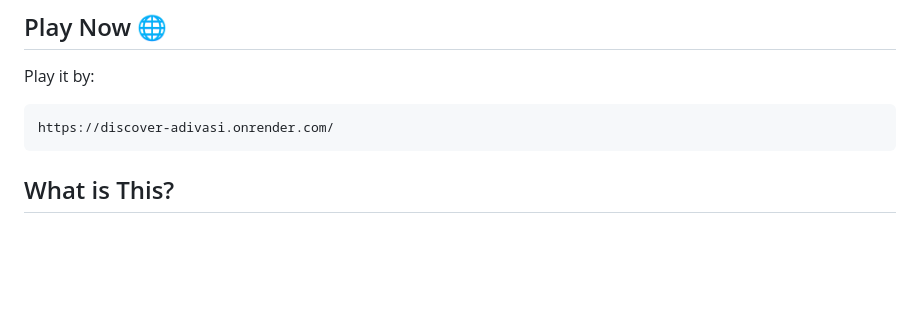
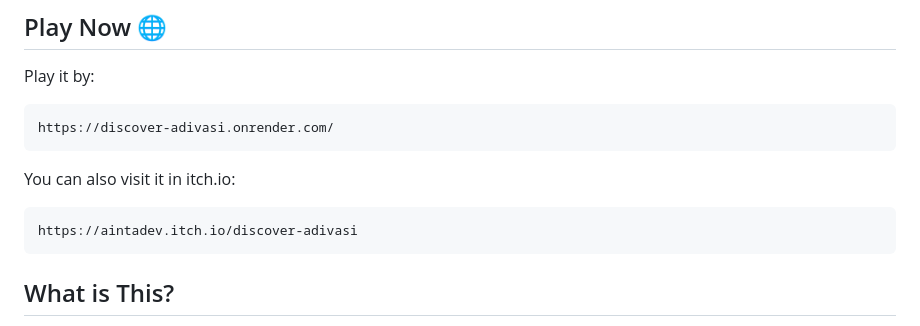
Before and after one commit to aintadev/Discover-Adivasi, a Markdown page: README.md, the part around the change. Drawn GitHub-style; blank space fills up the shorter version.

````diff
--- a/README.md
+++ b/README.md
@@ -7,6 +7,11 @@ A hilarious parody browser game that lets you create absurd family trees and dis
 Play it by:
 ```
 https://discover-adivasi.onrender.com/
+```
+
+You can also visit it in itch.io:
+```
+https://aintadev.itch.io/discover-adivasi
 ```
 
 ## What is This?
````
